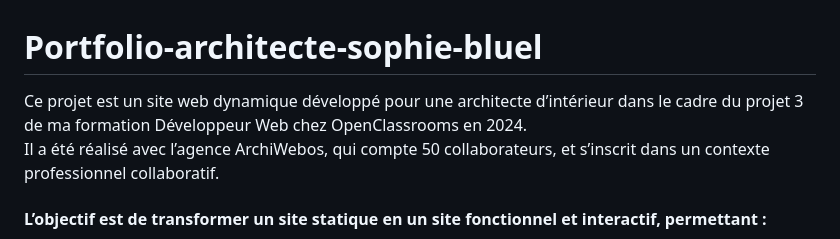
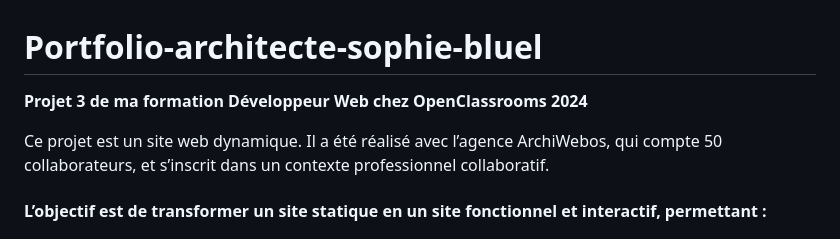
Before and after one commit to azorophelie/Sophie-Bluel, a Markdown page: README.md, the part around the change. Rendered like a GitHub page.

```diff
--- a/README.md
+++ b/README.md
@@ -1,6 +1,8 @@
 # Portfolio-architecte-sophie-bluel
 
-Ce projet est un site web dynamique développé pour une architecte d’intérieur dans le cadre du projet 3 de ma formation Développeur Web chez OpenClassrooms en 2024.
+**Projet 3 de ma formation Développeur Web chez OpenClassrooms 2024**
+
+Ce projet est un site web dynamique.
 Il a été réalisé avec l’agence ArchiWebos, qui compte 50 collaborateurs, et s’inscrit dans un contexte professionnel collaboratif.
 
 #### L’objectif est de transformer un site statique en un site fonctionnel et interactif, permettant :
```
